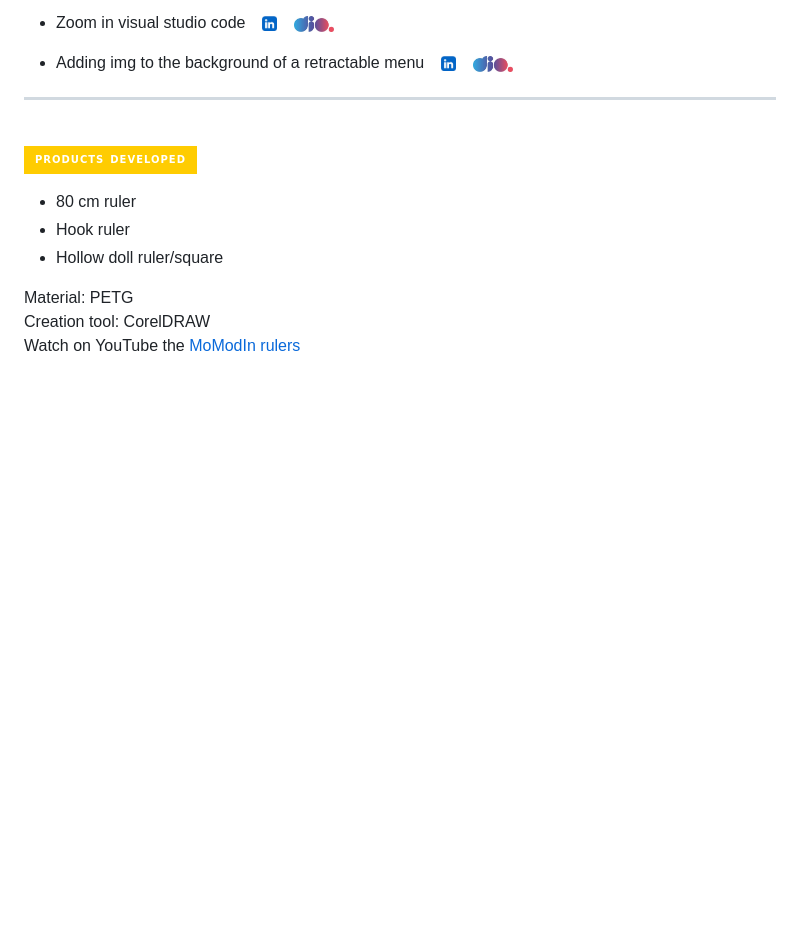
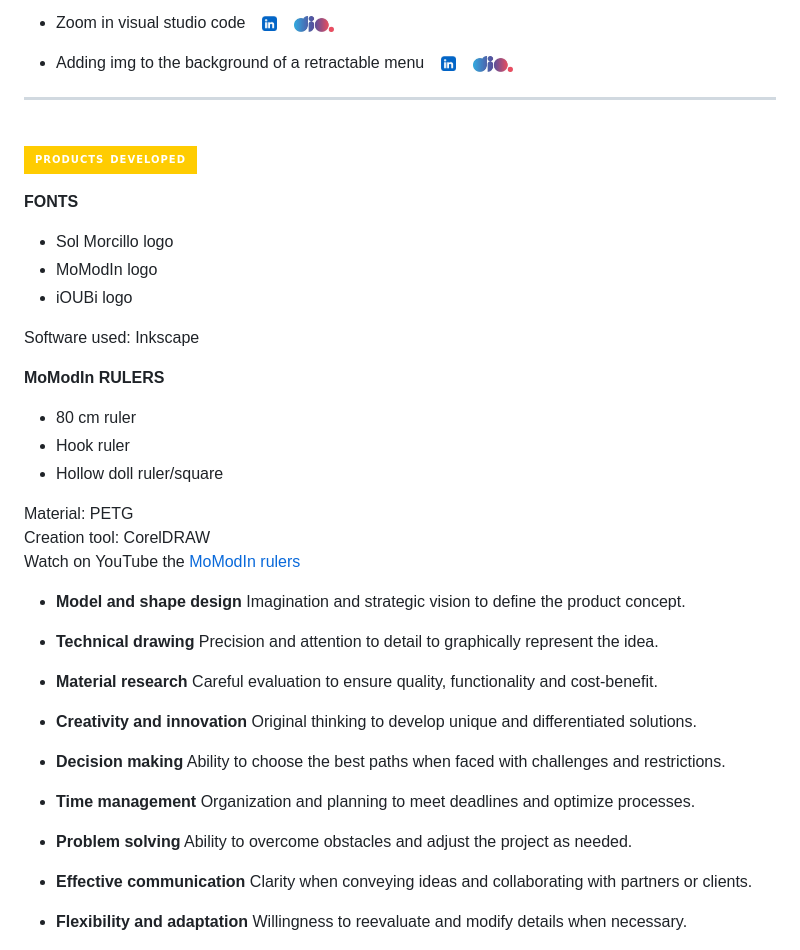
Before and after one commit to QSoll/QSoll, a Markdown page: README.md, the part around the change. GitHub-like rendering; badges without logos; blank space fills up the shorter version.

```diff
--- a/README.md
+++ b/README.md
@@ -85,6 +85,18 @@
 
 ![Produtos desenvolvidos](https://img.shields.io/badge/Products&ensp;developed-FFCC01?style=for-the-badge&logo=Products&ensp;developed&logoColor=white)
 
+**FONTS**
+
+
+* Sol Morcillo logo
+* MoModIn logo
+* iOUBi logo
+
+Software used: Inkscape
+<br>
+
+**MoModIn RULERS**
+
 * 80 cm ruler
 * Hook ruler
 * Hollow doll ruler/square
@@ -92,6 +104,25 @@
 Material: PETG <br>
 Creation tool: CorelDRAW <br>
 Watch on YouTube the <a href="https://youtu.be/VmiQWrJMKYA?si=CLvEnXqrqiBRzNRV" target="_blank" > MoModIn rulers</a>
+
+
+* **Model and shape design** Imagination and strategic vision to define the product concept.
+
+* **Technical drawing** Precision and attention to detail to graphically represent the idea.
+
+* **Material research** Careful evaluation to ensure quality, functionality and cost-benefit.
+
+* **Creativity and innovation** Original thinking to develop unique and differentiated solutions.
+
+* **Decision making** Ability to choose the best paths when faced with challenges and restrictions.
+
+* **Time management** Organization and planning to meet deadlines and optimize processes.
+
+* **Problem solving** Ability to overcome obstacles and adjust the project as needed.
+
+* **Effective communication** Clarity when conveying ideas and collaborating with partners or clients.
+
+* **Flexibility and adaptation** Willingness to reevaluate and modify details when necessary.
 
 </div>
 
```
